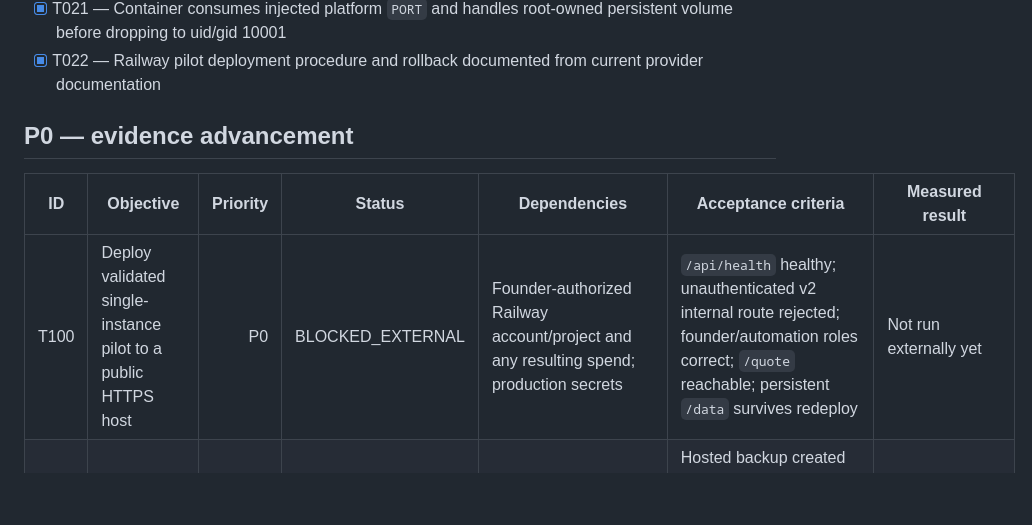
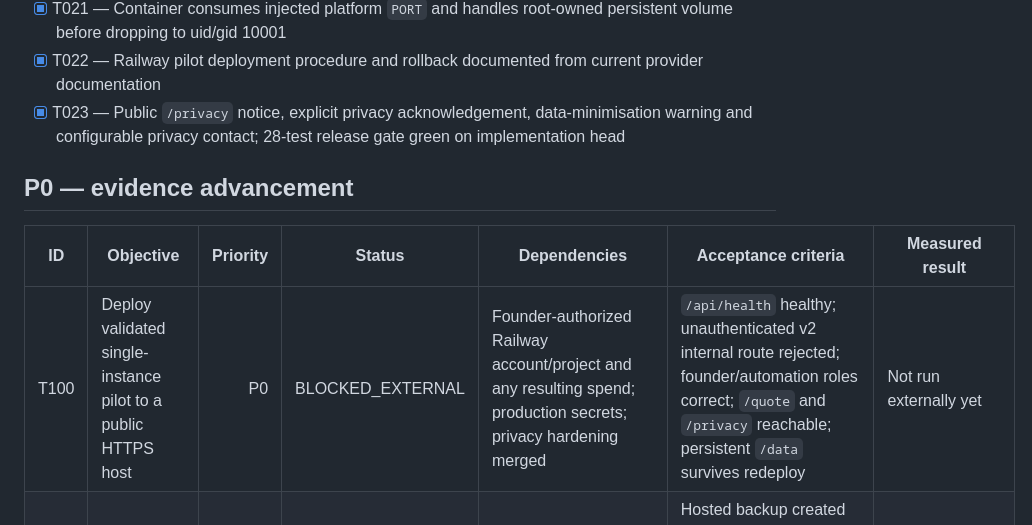
Before and after one commit to het-life/sevaaconnect-realestate, a Markdown page: sevaa-sales-os/TODO.md, the part around the change. Drawn GitHub-style; blank space fills up the shorter version.

Commit message:
Record privacy hardening and keep evidence tasks prioritized

```diff
--- a/sevaa-sales-os/TODO.md
+++ b/sevaa-sales-os/TODO.md
@@ -26,12 +26,13 @@ Priority is approximately `IMPACT × CONFIDENCE ÷ EFFORT`, with evidence qualit
 - [x] T020 — Razorpay adapter, founder-gated approved-proposal payment links, secure proposal shares and verified payment reconciliation
 - [x] T021 — Container consumes injected platform `PORT` and handles root-owned persistent volume before dropping to uid/gid 10001
 - [x] T022 — Railway pilot deployment procedure and rollback documented from current provider documentation
+- [x] T023 — Public `/privacy` notice, explicit privacy acknowledgement, data-minimisation warning and configurable privacy contact; 28-test release gate green on implementation head
 
 ## P0 — evidence advancement
 
 | ID | Objective | Priority | Status | Dependencies | Acceptance criteria | Measured result |
 |---|---|---:|---|---|---|---|
-| T100 | Deploy validated single-instance pilot to a public HTTPS host | P0 | BLOCKED_EXTERNAL | Founder-authorized Railway account/project and any resulting spend; production secrets | `/api/health` healthy; unauthenticated v2 internal route rejected; founder/automation roles correct; `/quote` reachable; persistent `/data` survives redeploy | Not run externally yet |
+| T100 | Deploy validated single-instance pilot to a public HTTPS host | P0 | BLOCKED_EXTERNAL | Founder-authorized Railway account/project and any resulting spend; production secrets; privacy hardening merged | `/api/health` healthy; unauthenticated v2 internal route rejected; founder/automation roles correct; `/quote` and `/privacy` reachable; persistent `/data` survives redeploy | Not run externally yet |
 | T101 | Run production restore drill | P0 | BLOCKED_BY_T100 | Hosted volume and first deployment | Hosted backup created and restored; app returns healthy; expected synthetic lead survives/reverts exactly as documented | Local/CI backup round-trip only |
 | T102 | Obtain first lawful external enquiry | P0 | BLOCKED_EXTERNAL | T100; founder-approved real traffic source; public contact identity | At least one non-synthetic lead enters through public funnel and is source-attributed | 0 verified external enquiries |
 | T103 | Run first founder-reviewed paid pilot | P0 | BLOCKED_BY_T102 | Qualified real lead, approved scope/price, payment-provider authorization if payment link used | Approved proposal; real buyer acceptance; collected cash verified separately from contract value | ₹0 verified collected cash |
```
